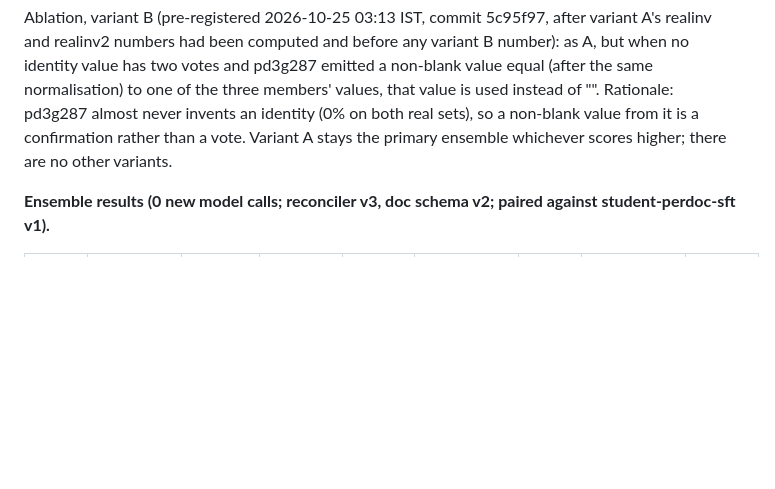
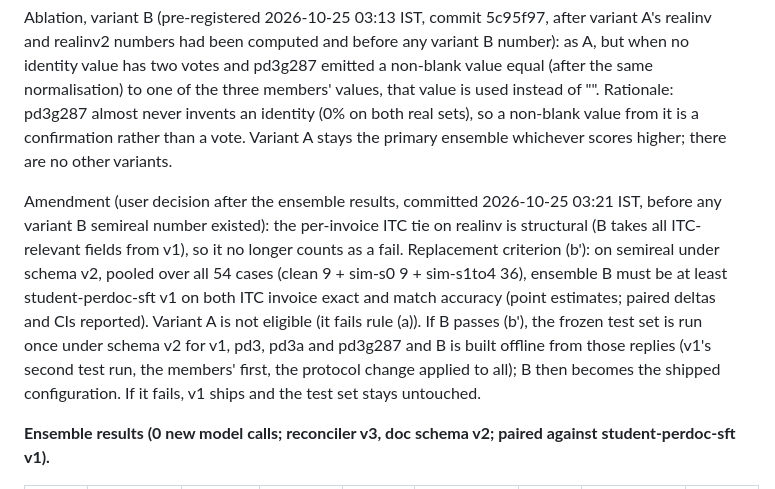
Before and after one commit to chayan-bit/gst-recon-agent, a Markdown page: reports/hybrid.md, the part around the change. GitHub-like rendering; blank space fills up the shorter version.

Commit message:
docs(report): rule (b) amendment for ensemble B (pooled semireal criterion), committed before any B semireal number

```diff
--- a/reports/hybrid.md
+++ b/reports/hybrid.md
@@ -145,6 +145,11 @@ It is scored on small and big dev (schema v2 replies), realinv (selection set),
 Ablation, variant B (pre-registered 2026-10-25 03:13 IST, commit 5c95f97, after variant A's realinv and realinv2 numbers had been computed and before any variant B number): as A, but when no identity value has two votes and pd3g287 emitted a non-blank value equal (after the same normalisation) to one of the three members' values, that value is used instead of "".
 Rationale: pd3g287 almost never invents an identity (0% on both real sets), so a non-blank value from it is a confirmation rather than a vote.
 Variant A stays the primary ensemble whichever scores higher; there are no other variants.
+
+Amendment (user decision after the ensemble results, committed 2026-10-25 03:21 IST, before any variant B semireal number existed): the per-invoice ITC tie on realinv is structural (B takes all ITC-relevant fields from v1), so it no longer counts as a fail.
+Replacement criterion (b'): on semireal under schema v2, pooled over all 54 cases (clean 9 + sim-s0 9 + sim-s1to4 36), ensemble B must be at least student-perdoc-sft v1 on both ITC invoice exact and match accuracy (point estimates; paired deltas and CIs reported).
+Variant A is not eligible (it fails rule (a)).
+If B passes (b'), the frozen test set is run once under schema v2 for v1, pd3, pd3a and pd3g287 and B is built offline from those replies (v1's second test run, the members' first, the protocol change applied to all); B then becomes the shipped configuration. If it fails, v1 ships and the test set stays untouched.
 
 **Ensemble results (0 new model calls; reconciler v3, doc schema v2; paired against student-perdoc-sft v1).**
 
```
Also changed, not shown: reports/results.md (+5 -0 lines).
